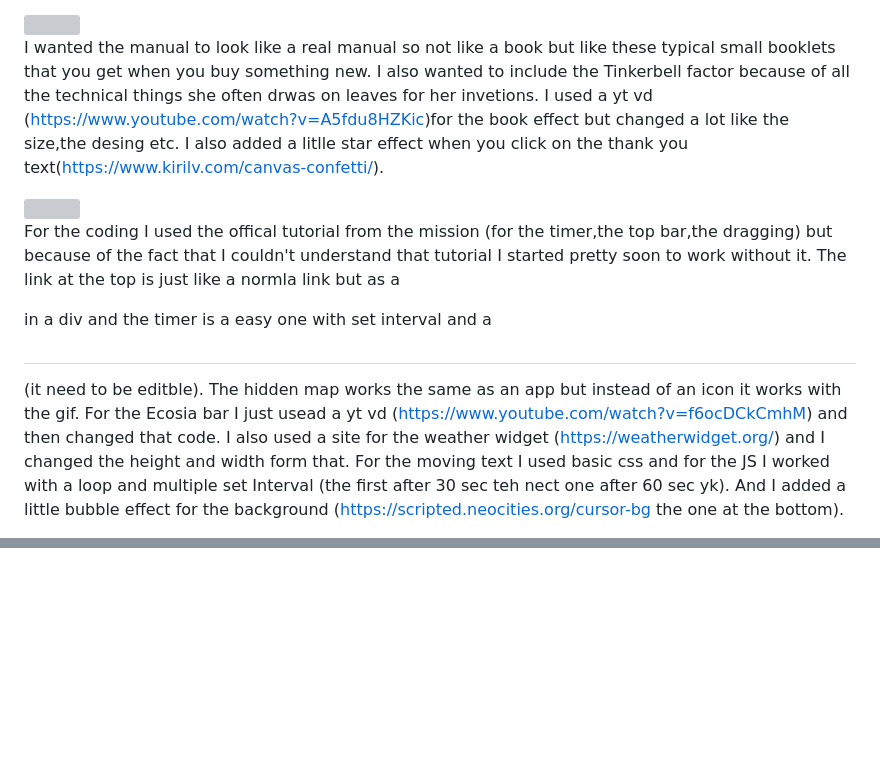
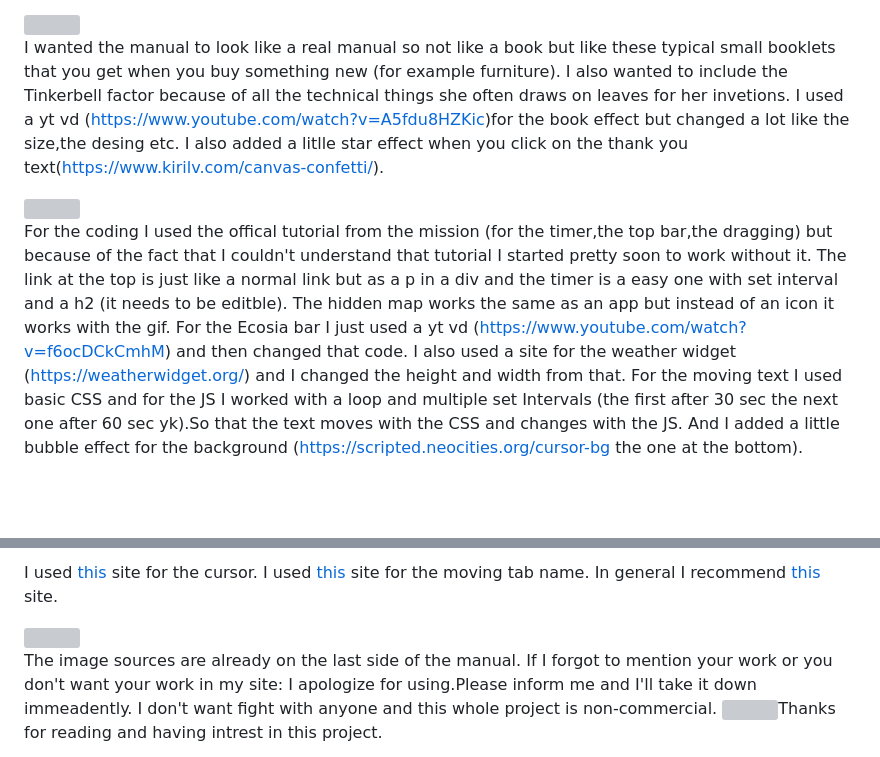
Before and after one commit to 253-Mathilde/My-first-OS, a Markdown page: README.md, 2 parts joined by grey strips. GitHub-like rendering; blank space fills up the shorter version; grey boxes are pictures that could not be loaded.

```diff
--- a/README.md
+++ b/README.md
@@ -81,8 +86,8 @@
  <img src="images,audio,videos(all the graphic stuff)/manual.png">
 
  I wanted the manual to look like a real manual so not like a book but like
- these typical small booklets that you get when you buy something new.
- I also wanted to include the Tinkerbell factor because of all the technical things she often drwas on
+ these typical small booklets that you get when you buy something new (for example furniture).
+ I also wanted to include the Tinkerbell factor because of all the technical things she often draws on
  leaves for her invetions. I used a yt vd (https://www.youtube.com/watch?v=A5fdu8HZKic)for the book effect but changed a lot like the size,the desing etc.
  I also added a litlle star effect when you click on the thank you text(https://www.kirilv.com/canvas-confetti/).
 
@@ -91,11 +96,12 @@
  For the coding I used the offical tutorial from the mission (for the timer,the top bar,the dragging)
  but because of the fact that I couldn't understand that tutorial I started pretty soon to work
  without it.
- The link at the top is just like a normla link but as a <p></p> in a div and the timer is a easy one
-  with set interval and a <h2></h2> (it need to be editble). The hidden map works the same as an app
-  but instead of an icon it works with the gif. For the Ecosia bar I just usead a yt vd (https://www.youtube.com/watch?v=f6ocDCkCmhM)
-  and then changed that code. I also used a site for the weather widget (https://weatherwidget.org/) and I changed the height and
-   width form that. For the moving text I used basic css and for the JS I worked with a loop and multiple
-   set Interval (the first after 30 sec teh nect one after 60 sec yk). And I added a little bubble effect for the background (https://scripted.neocities.org/cursor-bg the one
-   at the bottom).
+ The link at the top is just like a normal link but as a p in a div and the timer is a easy one
+ with set interval and a h2 (it needs to be editble). The hidden map works the same as an app
+ but instead of an icon it works with the gif. For the Ecosia bar I just used a yt vd (https://www.youtube.com/watch?v=f6ocDCkCmhM)
+ and then changed that code. I also used a site for the weather widget (https://weatherwidget.org/) and I changed the height and
+ width from that. For the moving text I used basic CSS and for the JS I worked with a loop and multiple
+ set Intervals (the first after 30 sec the next one after 60 sec yk).So that the text moves with the CSS and changes with the JS.
+ And I added a little bubble effect for the background (https://scripted.neocities.org/cursor-bg the one
+ at the bottom).
 
@@ -102,0 +125,11 @@
+I used <a href="https://www.cursors-4u.com/cursor/tinkerbell-yellow-glitter-wings">this</a> site for the cursor.
+I used <a href="https://pastebin.com/qpN7tfym">this</a> site for the moving tab name.
+In general I recommend <a href="https://scripted.neocities.org/miscellaneous">this</a> site.
+
+<img src="images,audio,videos(all the graphic stuff)/imges.png">
+
+The image sources are already on the last side of the manual.
+If I forgot to mention your work or you don't want your work in my site:
+I apologize for using.Please inform me and I'll take it down immeadently.
+I don't want fight with anyone and this whole project is non-commercial.
+ <img src="https://i.imgur.com/YaBeyfM.gif">Thanks for reading and having intrest in this project.
```
Also changed, not shown: other parts of README.md (+39 -18 lines).
